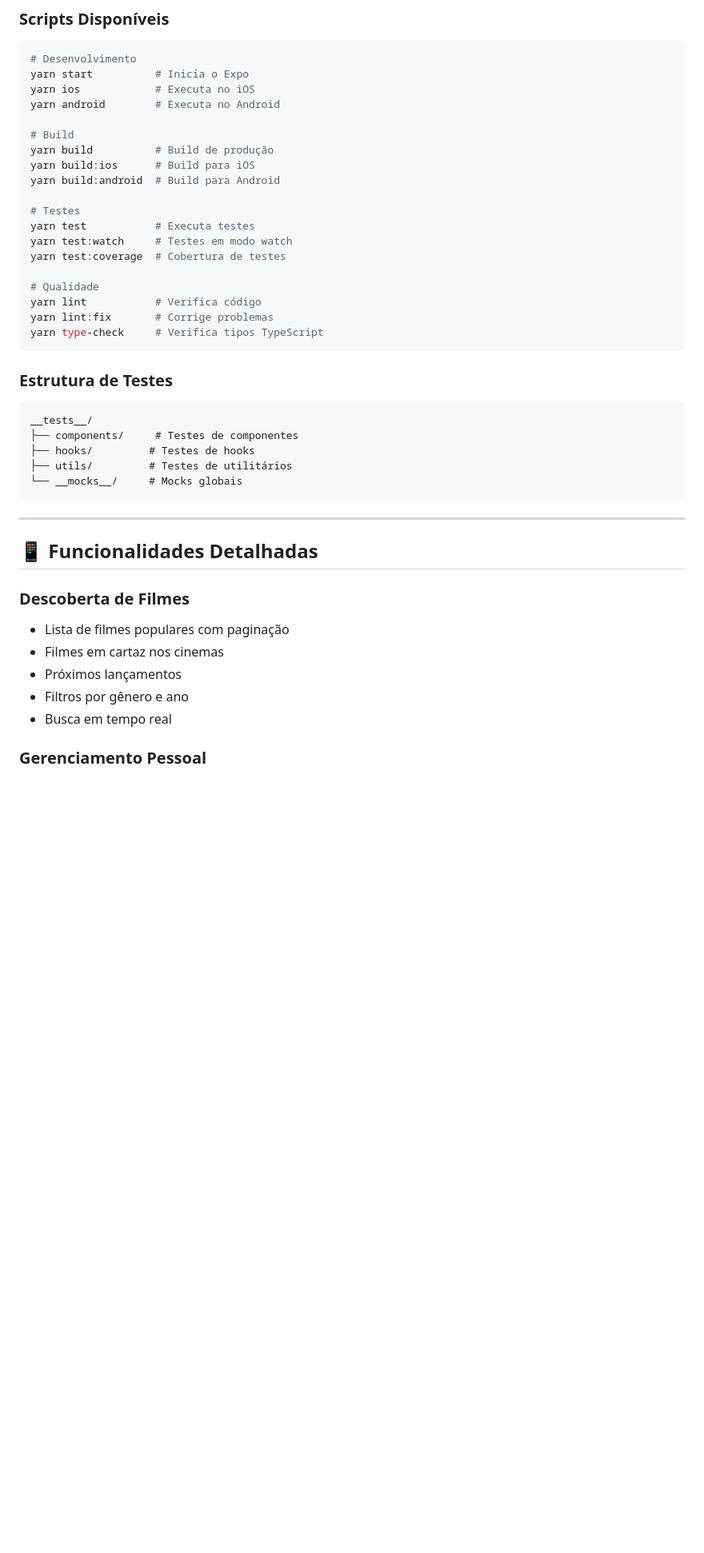
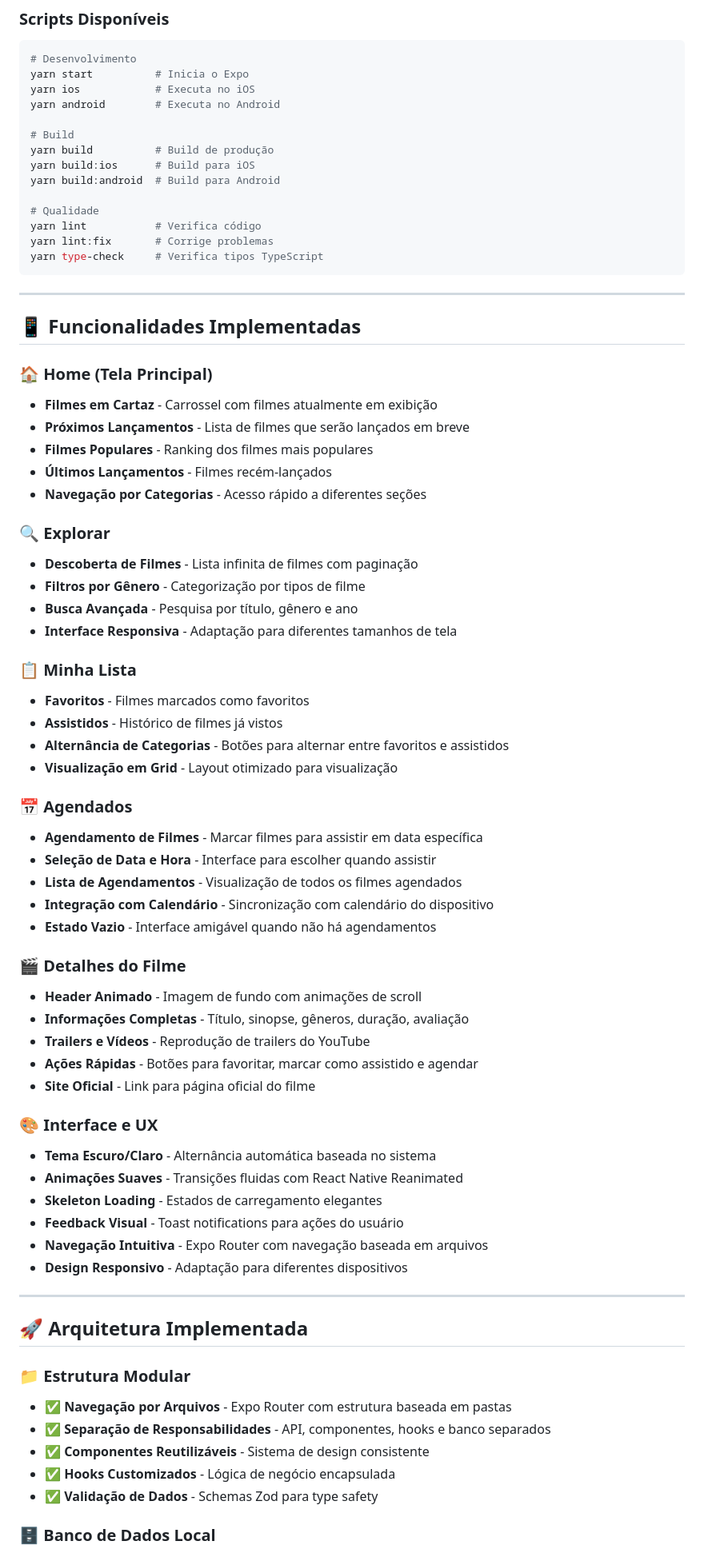
Before and after one commit to wilsonmjunior/flickcrush-app, a Markdown page: README.md, the part around the change printed below. Shown: that part at 80% size. Rendered like a GitHub page; blank space fills up the shorter version.

````diff
--- a/README.md
+++ b/README.md
@@ -174,38 +209,74 @@ yarn build          # Build de produção
 yarn build:ios      # Build para iOS
 yarn build:android  # Build para Android
 
-# Testes
-yarn test           # Executa testes
-yarn test:watch     # Testes em modo watch
-yarn test:coverage  # Cobertura de testes
-
 # Qualidade
 yarn lint           # Verifica código
 yarn lint:fix       # Corrige problemas
 yarn type-check     # Verifica tipos TypeScript
 ```
 
-### **Estrutura de Testes**
+---
 
-```
-__tests__/
-├── components/     # Testes de componentes
-├── hooks/         # Testes de hooks
-├── utils/         # Testes de utilitários
-└── __mocks__/     # Mocks globais
-```
+## 📱 Funcionalidades Implementadas
+
+### **🏠 Home (Tela Principal)**
+
+- **Filmes em Cartaz** - Carrossel com filmes atualmente em exibição
+- **Próximos Lançamentos** - Lista de filmes que serão lançados em breve
+- **Filmes Populares** - Ranking dos filmes mais populares
+- **Últimos Lançamentos** - Filmes recém-lançados
+- **Navegação por Categorias** - Acesso rápido a diferentes seções
+
+### **🔍 Explorar**
+
+- **Descoberta de Filmes** - Lista infinita de filmes com paginação
+- **Filtros por Gênero** - Categorização por tipos de filme
+- **Busca Avançada** - Pesquisa por título, gênero e ano
+- **Interface Responsiva** - Adaptação para diferentes tamanhos de tela
+
+### **📋 Minha Lista**
+
+- **Favoritos** - Filmes marcados como favoritos
+- **Assistidos** - Histórico de filmes já vistos
+- **Alternância de Categorias** - Botões para alternar entre favoritos e assistidos
+- **Visualização em Grid** - Layout otimizado para visualização
+
+### **📅 Agendados**
+
+- **Agendamento de Filmes** - Marcar filmes para assistir em data específica
+- **Seleção de Data e Hora** - Interface para escolher quando assistir
+- **Lista de Agendamentos** - Visualização de todos os filmes agendados
+- **Integração com Calendário** - Sincronização com calendário do dispositivo
+- **Estado Vazio** - Interface amigável quando não há agendamentos
+
+### **🎬 Detalhes do Filme**
+
+- **Header Animado** - Imagem de fundo com animações de scroll
+- **Informações Completas** - Título, sinopse, gêneros, duração, avaliação
+- **Trailers e Vídeos** - Reprodução de trailers do YouTube
+- **Ações Rápidas** - Botões para favoritar, marcar como assistido e agendar
+- **Site Oficial** - Link para página oficial do filme
+
+### **🎨 Interface e UX**
+
+- **Tema Escuro/Claro** - Alternância automática baseada no sistema
+- **Animações Suaves** - Transições fluidas com React Native Reanimated
+- **Skeleton Loading** - Estados de carregamento elegantes
+- **Feedback Visual** - Toast notifications para ações do usuário
+- **Navegação Intuitiva** - Expo Router com navegação baseada em arquivos
+- **Design Responsivo** - Adaptação para diferentes dispositivos
 
 ---
 
-## 📱 Funcionalidades Detalhadas
+## 🚀 Arquitetura Implementada
 
-### **Descoberta de Filmes**
+### **📁 Estrutura Modular**
 
-- Lista de filmes populares com paginação
-- Filmes em cartaz nos cinemas
-- Próximos lançamentos
-- Filtros por gênero e ano
-- Busca em tempo real
+- ✅ **Navegação por Arquivos** - Expo Router com estrutura baseada em pastas
+- ✅ **Separação de Responsabilidades** - API, componentes, hooks e banco separados
+- ✅ **Componentes Reutilizáveis** - Sistema de design consistente
+- ✅ **Hooks Customizados** - Lógica de negócio encapsulada
+- ✅ **Validação de Dados** - Schemas Zod para type safety
 
-### **Gerenciamento Pessoal**
+### **🗄️ Banco de Dados Local**
 
````
Also changed, not shown: other parts of README.md (+120 -74 lines).
